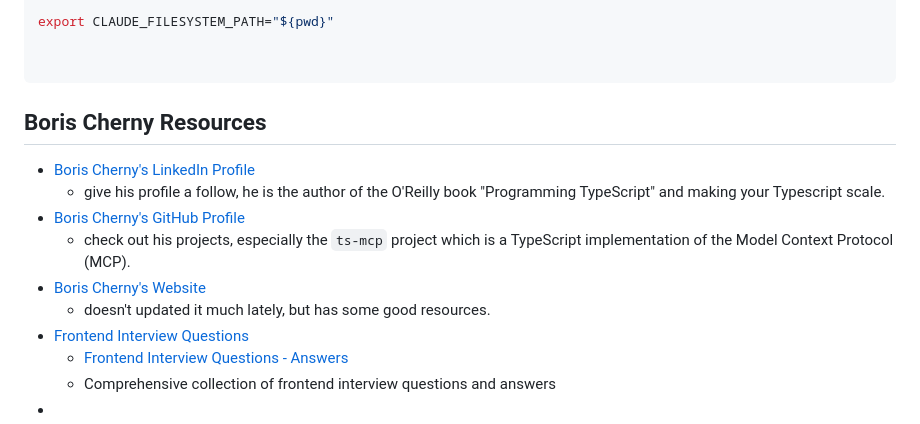
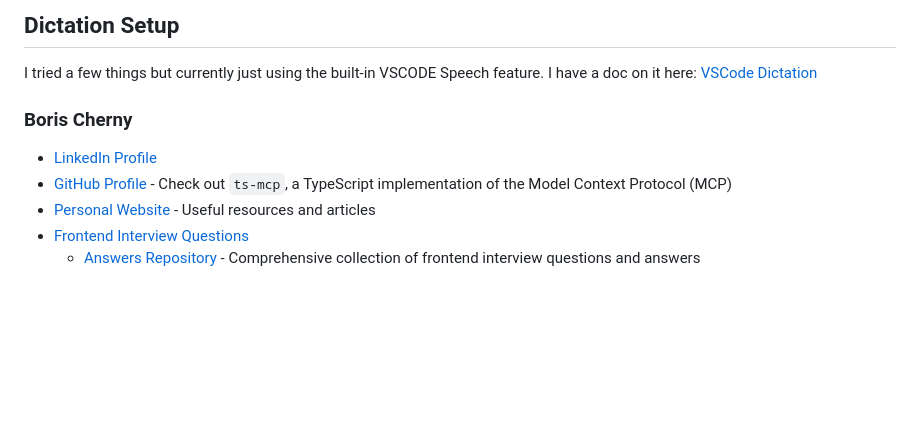
Before and after one commit to ChrisTowles/dotfiles, a Markdown page: docs/apps/claude-code.md, the part around the change printed below. Rendered like a GitHub page; blank space fills up the shorter version.

````diff
--- a/docs/apps/claude-code.md
+++ b/docs/apps/claude-code.md
@@ -96,20 +92,14 @@ source .venv/bin/activate
 
-export CLAUDE_FILESYSTEM_PATH="${pwd}"
+## Dictation Setup
 
+I tried a few things but currently just using the built-in VSCODE Speech feature. I have a doc on it here: [VSCode Dictation](./vscode.md)
 
-```
+### Boris Cherny
 
 
 
-## Boris Cherny Resources
-
-- [Boris Cherny's LinkedIn Profile](https://www.linkedin.com/in/bcherny/)
-  - give his profile a follow, he is the author of the O'Reilly book "Programming TypeScript" and making your Typescript scale.
-- [Boris Cherny's GitHub Profile](https://github.com/bcherny)
-    - check out his projects, especially the `ts-mcp` project which is a TypeScript implementation of the Model Context Protocol (MCP).
-- [Boris Cherny's Website](https://borischerny.com/)
-    - doesn't updated it much lately, but has some good resources.
+- [LinkedIn Profile](https://www.linkedin.com/in/bcherny/)
+- [GitHub Profile](https://github.com/bcherny) - Check out `ts-mcp`, a TypeScript implementation of the Model Context Protocol (MCP)
+- [Personal Website](https://borischerny.com/) - Useful resources and articles
 - [Frontend Interview Questions](https://borischerny.com/javascript/%22functional/programming%22/2017/06/09/Frontend-Interview-Questions.html)
-    - [Frontend Interview Questions - Answers](https://github.com/bcherny/frontend-interview-questions)
-    - Comprehensive collection of frontend interview questions and answers
--
+  - [Answers Repository](https://github.com/bcherny/frontend-interview-questions) - Comprehensive collection of frontend interview questions and answers
````
Also changed, not shown: other parts of docs/apps/claude-code.md (+28 -32 lines), docs/apps/voice-mode.md (deleted, +0 -137 lines), docs/apps/vscode.md (+1 -2 lines), docs/images/vscode-dictation-bindings-2.png (added), 1 other file.
